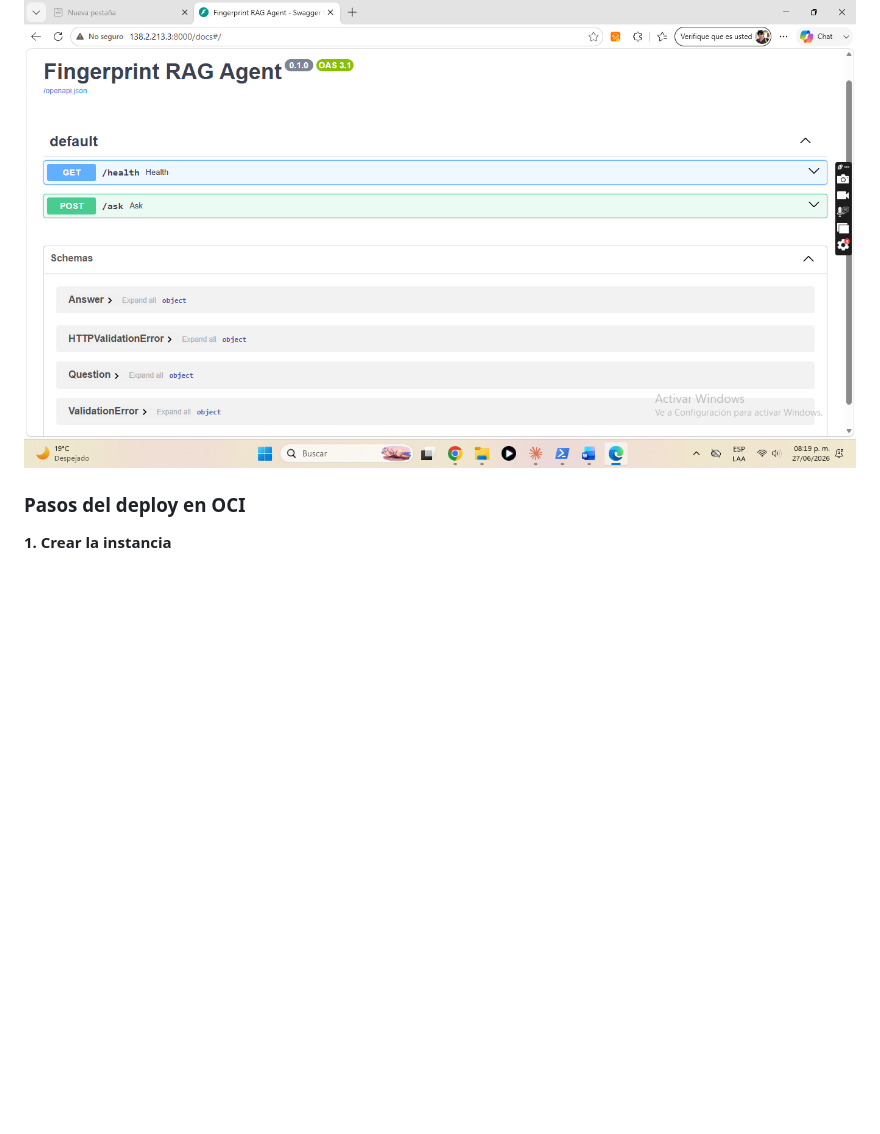
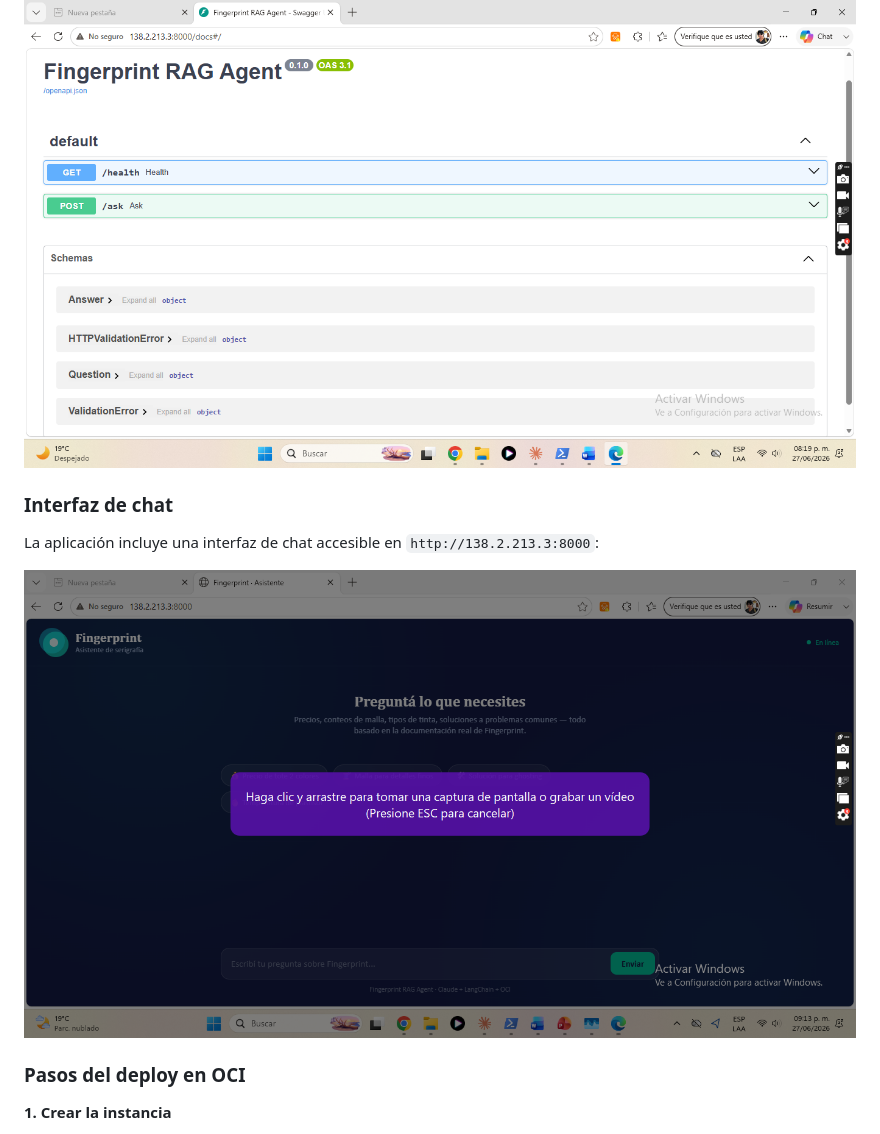
Before and after one commit to ksegovia81/alura-challenge-fingerprint, a Markdown page: README.md, the part around the change. GitHub-like rendering; pictures changed too: docs/chat-ui.png (added); blank space fills up the shorter version.

Commit message:
docs: add chat UI screenshot to README
Co-Authored-By: Claude Sonnet 4.6 <noreply@anthropic.com>

```diff
--- a/README.md
+++ b/README.md
@@ -66,6 +66,12 @@ El agente está desplegado en OCI Compute (Ubuntu 22.04):
 | **Documentación** | http://138.2.213.3:8000/docs |
 
 ![Fingerprint RAG Agent corriendo en OCI](docs/oci-deploy.png)
+
+### Interfaz de chat
+
+La aplicación incluye una interfaz de chat accesible en `http://138.2.213.3:8000`:
+
+![Interfaz de chat Fingerprint](docs/chat-ui.png)
 
 ### Pasos del deploy en OCI
 
```
